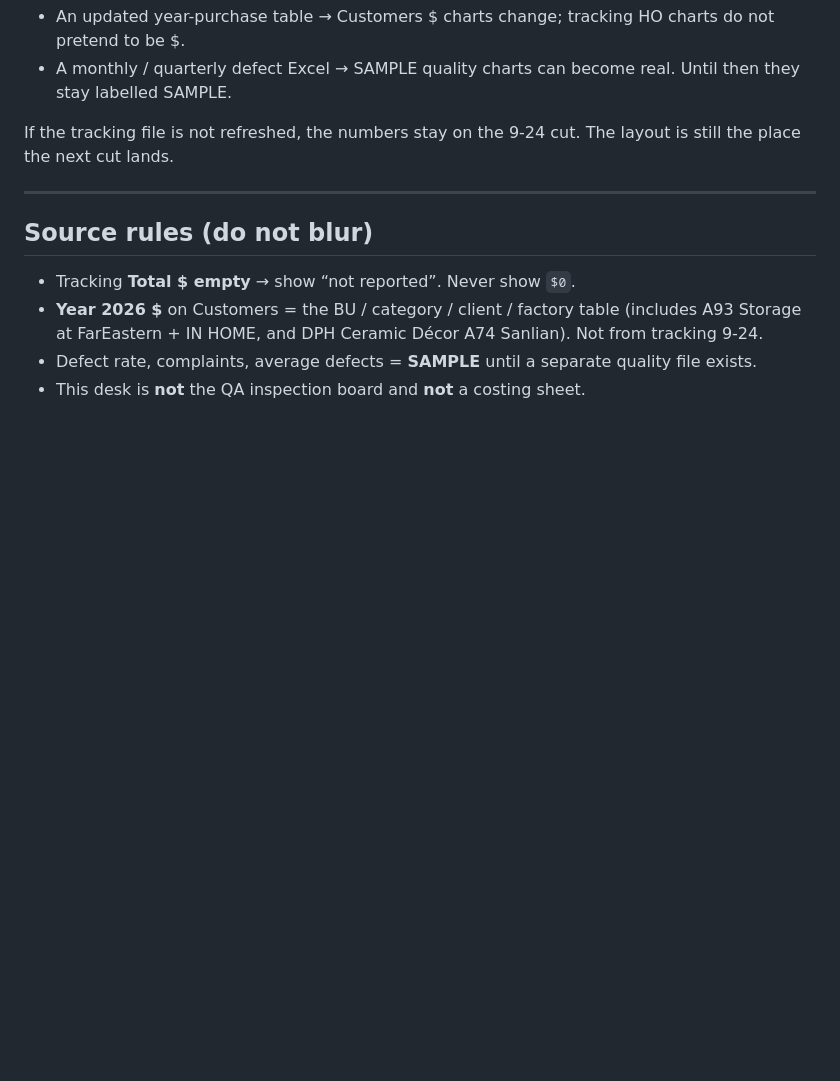
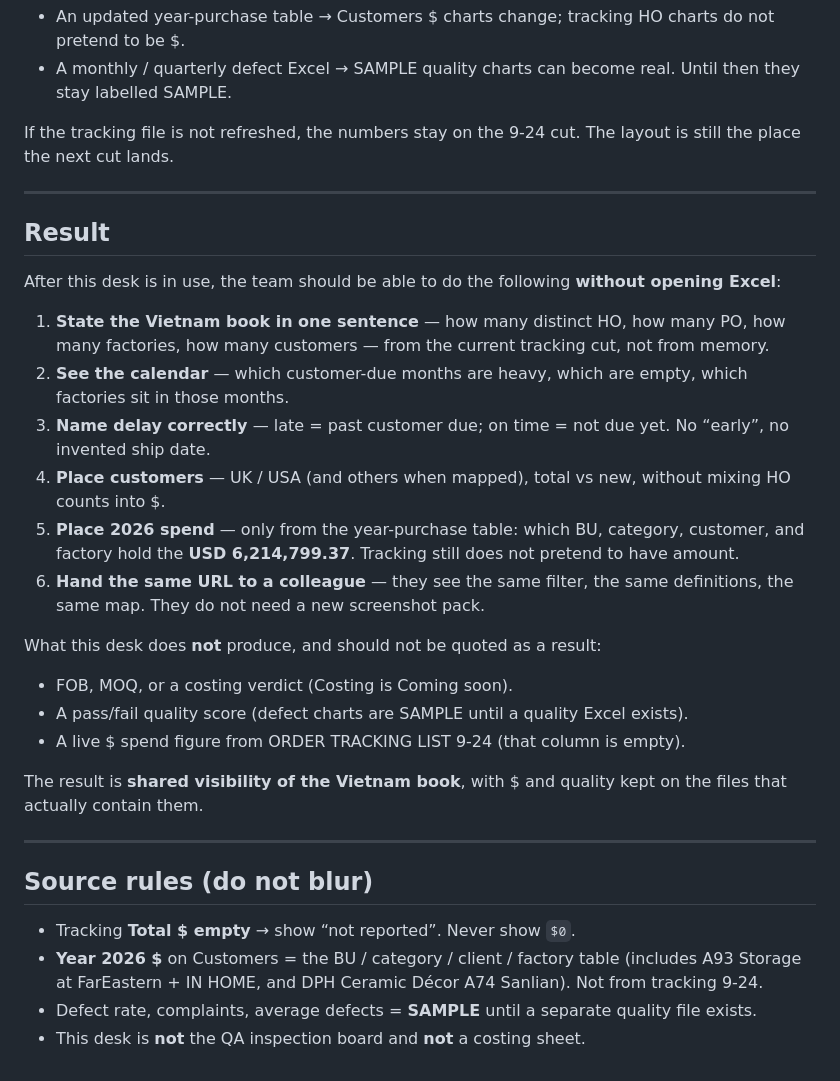
Before and after one commit to tranchaungoclong-tech/vn-supplier-benchmark, a Markdown page: README.md, the part around the change. Rendered like a GitHub page; blank space fills up the shorter version.

Commit message:
Add Result: what the team can do without opening Excel.

```diff
--- a/README.md
+++ b/README.md
@@ -70,6 +70,27 @@ If the tracking file is not refreshed, the numbers stay on the 9-24 cut. The lay
 
 ---
 
+## Result
+
+After this desk is in use, the team should be able to do the following **without opening Excel**:
+
+1. **State the Vietnam book in one sentence** — how many distinct HO, how many PO, how many factories, how many customers — from the current tracking cut, not from memory.
+2. **See the calendar** — which customer-due months are heavy, which are empty, which factories sit in those months.
+3. **Name delay correctly** — late = past customer due; on time = not due yet. No “early”, no invented ship date.
+4. **Place customers** — UK / USA (and others when mapped), total vs new, without mixing HO counts into $.
+5. **Place 2026 spend** — only from the year-purchase table: which BU, category, customer, and factory hold the **USD 6,214,799.37**. Tracking still does not pretend to have amount.
+6. **Hand the same URL to a colleague** — they see the same filter, the same definitions, the same map. They do not need a new screenshot pack.
+
+What this desk does **not** produce, and should not be quoted as a result:
+
+- FOB, MOQ, or a costing verdict (Costing is Coming soon).
+- A pass/fail quality score (defect charts are SAMPLE until a quality Excel exists).
+- A live $ spend figure from ORDER TRACKING LIST 9-24 (that column is empty).
+
+The result is **shared visibility of the Vietnam book**, with $ and quality kept on the files that actually contain them.
+
+---
+
 ## Source rules (do not blur)
 
 - Tracking **Total $ empty** → show “not reported”. Never show `$0`.
```
